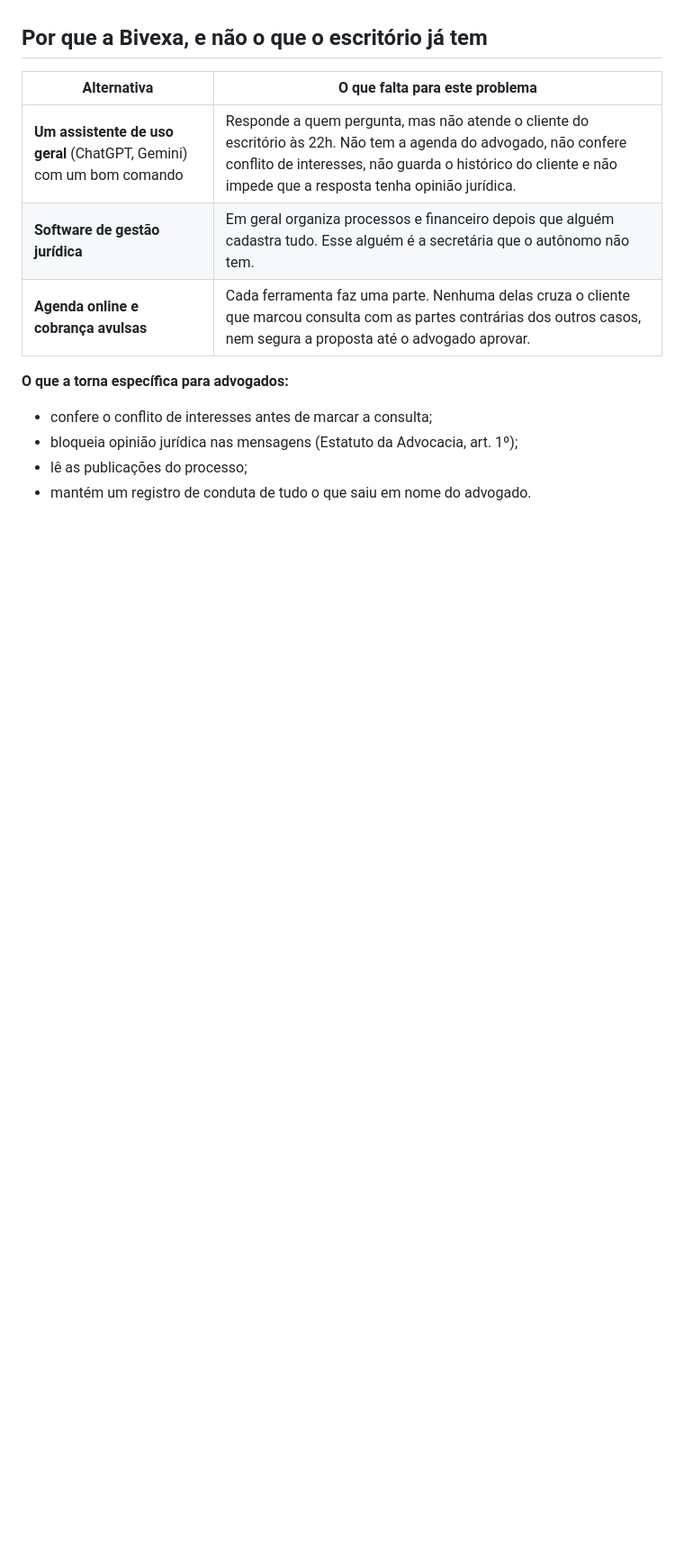
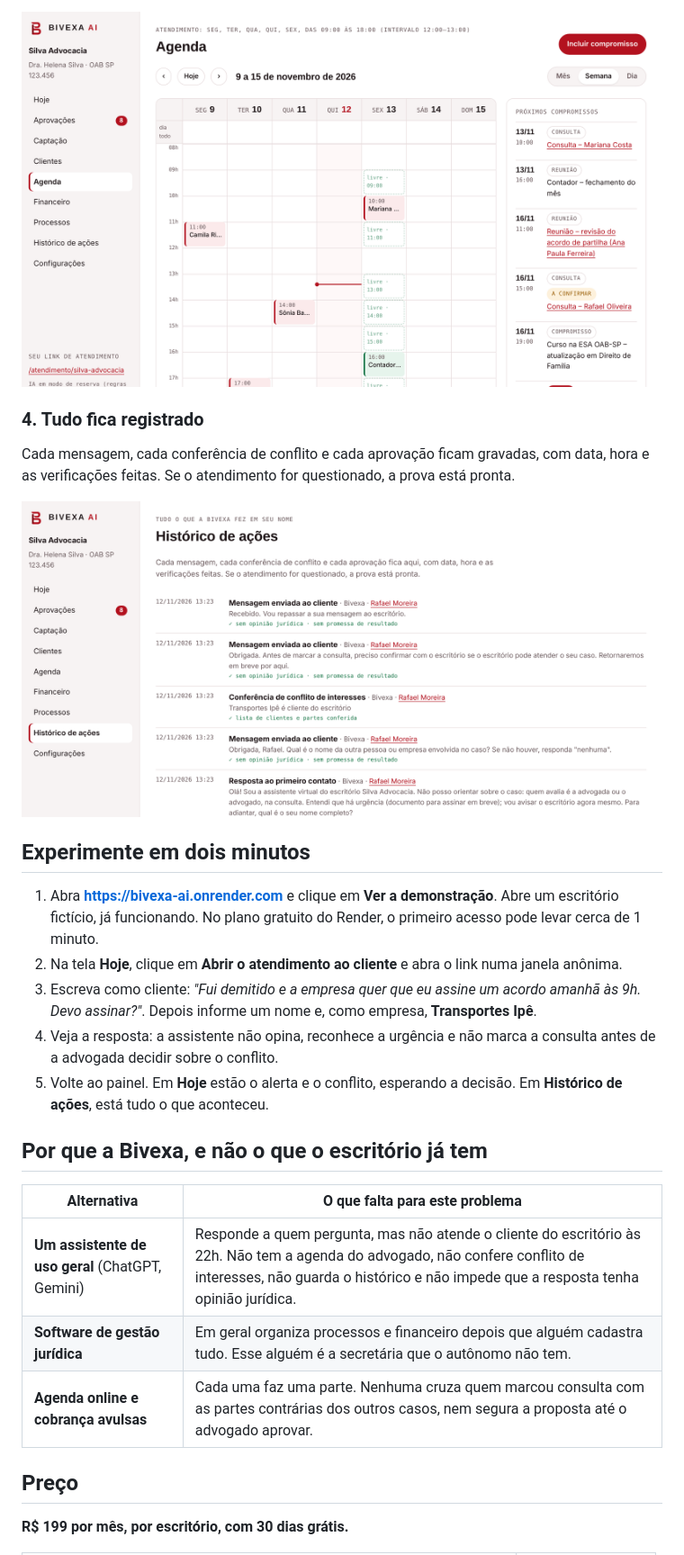
Before and after one commit to VictoriavonGal/bivexa-app, a Markdown page: README.md, the part around one of its changes. Shown at 90% size. Drawn GitHub-style; pictures changed too: docs/imagens/agenda.png (added), docs/imagens/historico.png (added); blank space fills up the shorter version.

```diff
--- a/README.md
+++ b/README.md
@@ -28,16 +61,28 @@ Com a Bivexa, a mensagem de sexta é respondida na hora. O relato é organizado,
+<img src="docs/imagens/agenda.png" alt="Agenda semanal com consultas, prazos e horários livres">
+
+### 4. Tudo fica registrado
+
+Cada mensagem, cada conferência de conflito e cada aprovação ficam gravadas, com data, hora e as verificações feitas. Se o atendimento for questionado, a prova está pronta.
+
+<img src="docs/imagens/historico.png" alt="Histórico de ações com as verificações de cada mensagem">
+
+## Experimente em dois minutos
+
+1. Abra **<https://bivexa-ai.onrender.com>** e clique em **Ver a demonstração**. Abre um escritório fictício, já funcionando. No plano gratuito do Render, o primeiro acesso pode levar cerca de 1 minuto.
+2. Na tela **Hoje**, clique em **Abrir o atendimento ao cliente** e abra o link numa janela anônima.
+3. Escreva como cliente: *"Fui demitido e a empresa quer que eu assine um acordo amanhã às 9h. Devo assinar?"*. Depois informe um nome e, como empresa, **Transportes Ipê**.
+4. Veja a resposta: a assistente não opina, reconhece a urgência e não marca a consulta antes de a advogada decidir sobre o conflito.
+5. Volte ao painel. Em **Hoje** estão o alerta e o conflito, esperando a decisão. Em **Histórico de ações**, está tudo o que aconteceu.
 
 ## Por que a Bivexa, e não o que o escritório já tem
 
 | Alternativa | O que falta para este problema |
 |---|---|
-| **Um assistente de uso geral** (ChatGPT, Gemini) com um bom comando | Responde a quem pergunta, mas não atende o cliente do escritório às 22h. Não tem a agenda do advogado, não confere conflito de interesses, não guarda o histórico do cliente e não impede que a resposta tenha opinião jurídica. |
+| **Um assistente de uso geral** (ChatGPT, Gemini) | Responde a quem pergunta, mas não atende o cliente do escritório às 22h. Não tem a agenda do advogado, não confere conflito de interesses, não guarda o histórico e não impede que a resposta tenha opinião jurídica. |
 | **Software de gestão jurídica** | Em geral organiza processos e financeiro depois que alguém cadastra tudo. Esse alguém é a secretária que o autônomo não tem. |
-| **Agenda online e cobrança avulsas** | Cada ferramenta faz uma parte. Nenhuma delas cruza o cliente que marcou consulta com as partes contrárias dos outros casos, nem segura a proposta até o advogado aprovar. |
+| **Agenda online e cobrança avulsas** | Cada uma faz uma parte. Nenhuma cruza quem marcou consulta com as partes contrárias dos outros casos, nem segura a proposta até o advogado aprovar. |
 
-**O que a torna específica para advogados:**
+## Preço
 
-- confere o conflito de interesses antes de marcar a consulta;
-- bloqueia opinião jurídica nas mensagens (Estatuto da Advocacia, art. 1º);
-- lê as publicações do processo;
-- mantém um registro de conduta de tudo o que saiu em nome do advogado.
+**R$ 199 por mês, por escritório, com 30 dias grátis.**
 
```
Also changed, not shown: other parts of README.md (+167 -112 lines), docs/imagens/atendimento.png (added), docs/imagens/painel-hoje.png (added), docs/imagens/site.png (added), 1 other file.
